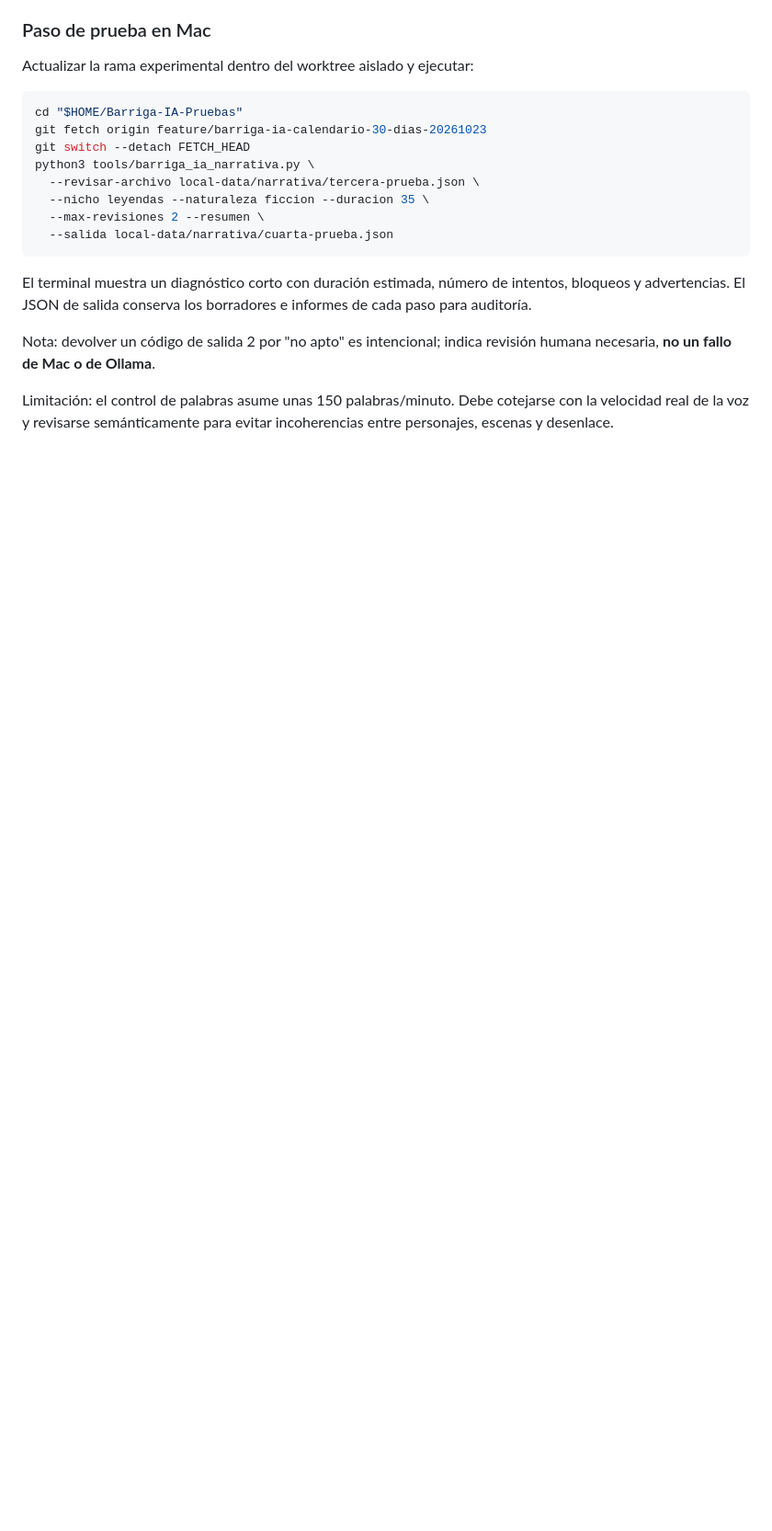
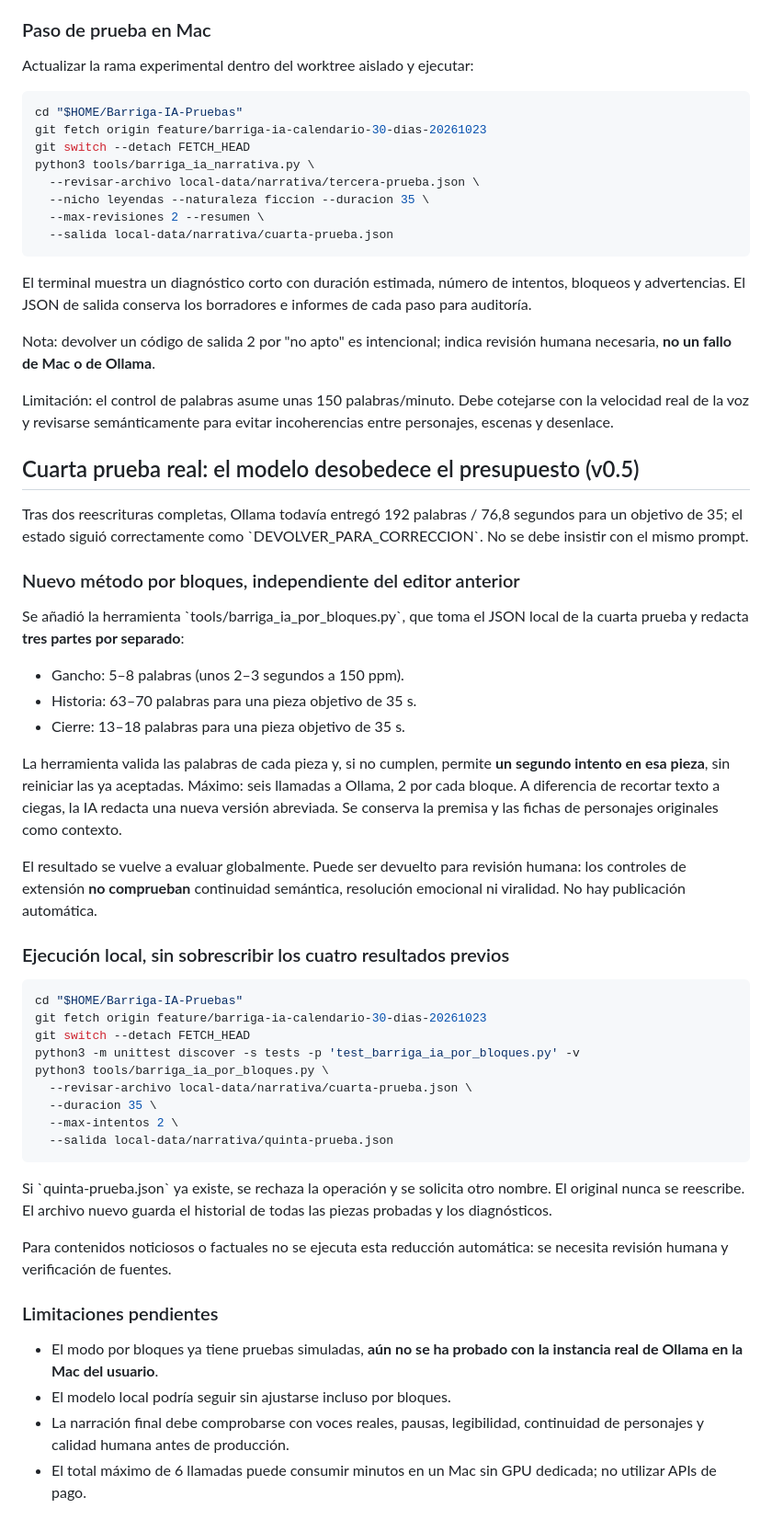
Before and after one commit to Elkinbarrigamora-arte/barriga-studio, a Markdown page: docs/NARRATIVA_INTELIGENTE_BARRIGA_IA.md, the part around the change. Shown at 92% size. Drawn GitHub-style; blank space fills up the shorter version.

Commit message:
Documentar editor de microguiones por bloques y prueba segura v0.5

```diff
--- a/docs/NARRATIVA_INTELIGENTE_BARRIGA_IA.md
+++ b/docs/NARRATIVA_INTELIGENTE_BARRIGA_IA.md
@@ -213,3 +213,60 @@ indica revisión humana necesaria, **no un fallo de Mac o de Ollama**.
 Limitación: el control de palabras asume unas 150 palabras/minuto.
 Debe cotejarse con la velocidad real de la voz y revisarse semánticamente
 para evitar incoherencias entre personajes, escenas y desenlace.
+
+
+## Cuarta prueba real: el modelo desobedece el presupuesto (v0.5)
+
+Tras dos reescrituras completas, Ollama todavía entregó 192 palabras /
+76,8 segundos para un objetivo de 35; el estado siguió correctamente como
+\`DEVOLVER_PARA_CORRECCION\`. No se debe insistir con el mismo prompt.
+
+### Nuevo método por bloques, independiente del editor anterior
+
+Se añadió la herramienta \`tools/barriga_ia_por_bloques.py\`, que toma el
+JSON local de la cuarta prueba y redacta **tres partes por separado**:
+
+- Gancho: 5–8 palabras (unos 2–3 segundos a 150 ppm).
+- Historia: 63–70 palabras para una pieza objetivo de 35 s.
+- Cierre: 13–18 palabras para una pieza objetivo de 35 s.
+
+La herramienta valida las palabras de cada pieza y, si no cumplen, permite
+**un segundo intento en esa pieza**, sin reiniciar las ya aceptadas. Máximo:
+seis llamadas a Ollama, 2 por cada bloque. A diferencia de recortar texto
+a ciegas, la IA redacta una nueva versión abreviada. Se conserva la premisa
+y las fichas de personajes originales como contexto.
+
+El resultado se vuelve a evaluar globalmente. Puede ser devuelto para
+revisión humana: los controles de extensión **no comprueban** continuidad
+semántica, resolución emocional ni viralidad. No hay publicación automática.
+
+### Ejecución local, sin sobrescribir los cuatro resultados previos
+
+~~~sh
+cd "$HOME/Barriga-IA-Pruebas"
+git fetch origin feature/barriga-ia-calendario-30-dias-20261023
+git switch --detach FETCH_HEAD
+python3 -m unittest discover -s tests -p 'test_barriga_ia_por_bloques.py' -v
+python3 tools/barriga_ia_por_bloques.py \
+  --revisar-archivo local-data/narrativa/cuarta-prueba.json \
+  --duracion 35 \
+  --max-intentos 2 \
+  --salida local-data/narrativa/quinta-prueba.json
+~~~
+
+Si \`quinta-prueba.json\` ya existe, se rechaza la operación y se solicita
+otro nombre. El original nunca se reescribe. El archivo nuevo guarda el
+historial de todas las piezas probadas y los diagnósticos.
+
+Para contenidos noticiosos o factuales no se ejecuta esta reducción
+automática: se necesita revisión humana y verificación de fuentes.
+
+### Limitaciones pendientes
+
+- El modo por bloques ya tiene pruebas simuladas, **aún no se ha probado
+  con la instancia real de Ollama en la Mac del usuario**.
+- El modelo local podría seguir sin ajustarse incluso por bloques.
+- La narración final debe comprobarse con voces reales, pausas, legibilidad,
+  continuidad de personajes y calidad humana antes de producción.
+- El total máximo de 6 llamadas puede consumir minutos en un Mac sin GPU
+  dedicada; no utilizar APIs de pago.
```
